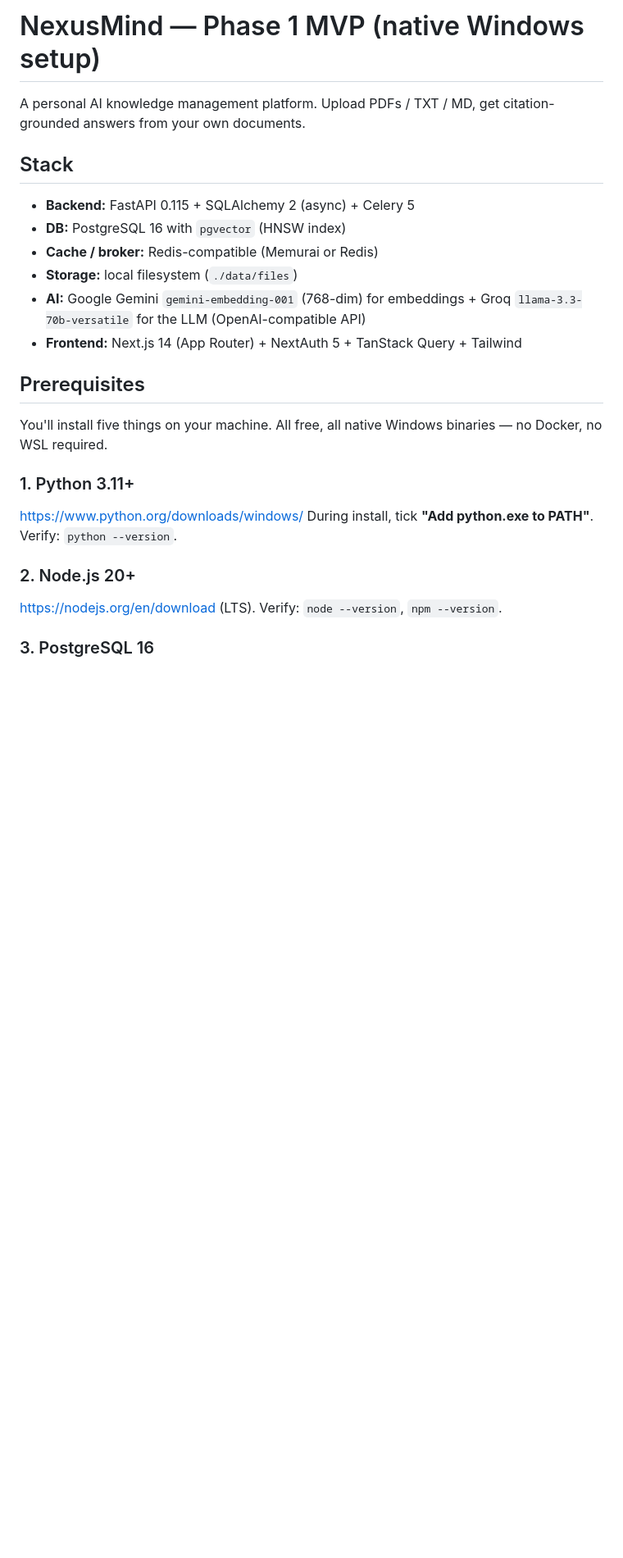
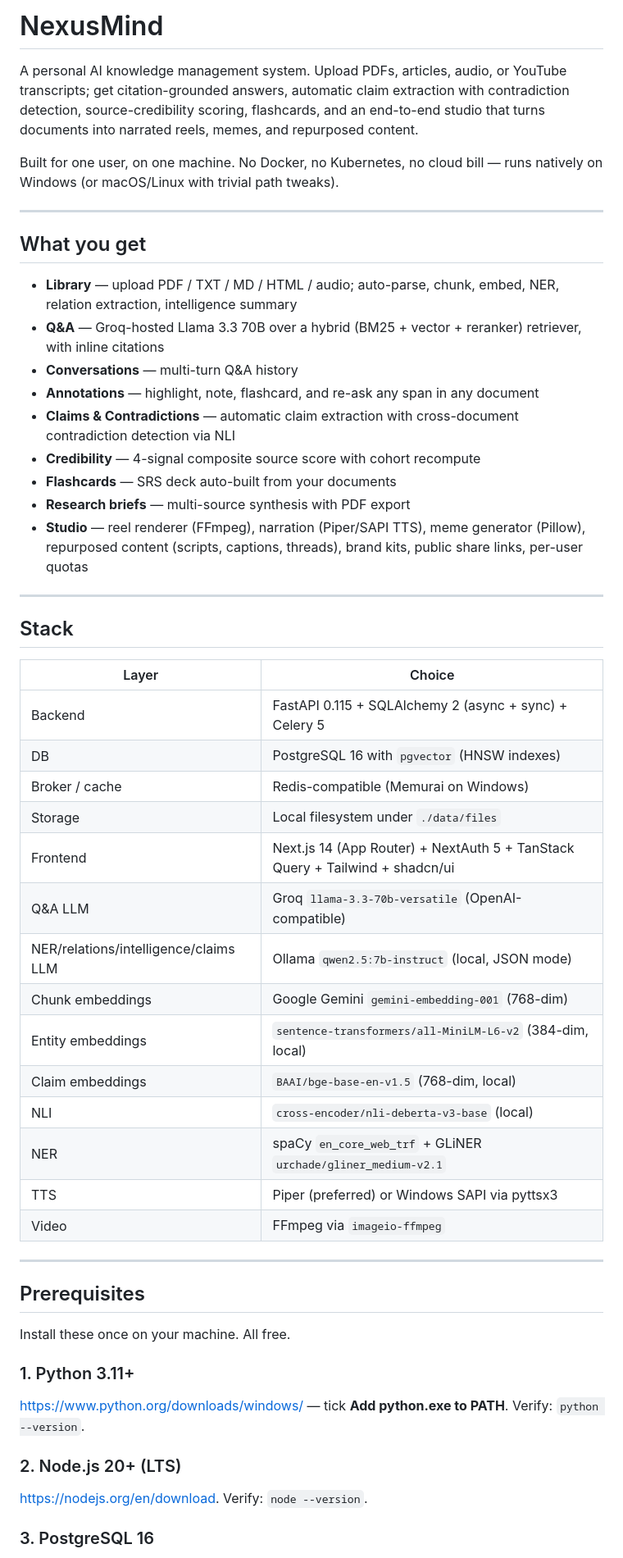
Before and after one commit to AnirudhVineet/NexusMind, a Markdown page: README.md, the part around one of its changes. Shown at 82% size. GitHub-like rendering; blank space fills up the shorter version.

```diff
--- a/README.md
+++ b/README.md
@@ -1,29 +1,66 @@
-# NexusMind — Phase 1 MVP (native Windows setup)
+# NexusMind
 
-A personal AI knowledge management platform. Upload PDFs / TXT / MD, get
-citation-grounded answers from your own documents.
+A personal AI knowledge management system. Upload PDFs, articles, audio, or
+YouTube transcripts; get citation-grounded answers, automatic claim extraction
+with contradiction detection, source-credibility scoring, flashcards, and an
+end-to-end studio that turns documents into narrated reels, memes, and
+repurposed content.
+
+Built for one user, on one machine. No Docker, no Kubernetes, no cloud bill —
+runs natively on Windows (or macOS/Linux with trivial path tweaks).
+
+---
+
+## What you get
+
+- **Library** — upload PDF / TXT / MD / HTML / audio; auto-parse, chunk,
+  embed, NER, relation extraction, intelligence summary
+- **Q&A** — Groq-hosted Llama 3.3 70B over a hybrid (BM25 + vector + reranker)
+  retriever, with inline citations
+- **Conversations** — multi-turn Q&A history
+- **Annotations** — highlight, note, flashcard, and re-ask any span in any
+  document
+- **Claims & Contradictions** — automatic claim extraction with cross-document
+  contradiction detection via NLI
+- **Credibility** — 4-signal composite source score with cohort recompute
+- **Flashcards** — SRS deck auto-built from your documents
+- **Research briefs** — multi-source synthesis with PDF export
+- **Studio** — reel renderer (FFmpeg), narration (Piper/SAPI TTS), meme
+  generator (Pillow), repurposed content (scripts, captions, threads),
+  brand kits, public share links, per-user quotas
+
+---
 
 ## Stack
 
-- **Backend:** FastAPI 0.115 + SQLAlchemy 2 (async) + Celery 5
-- **DB:** PostgreSQL 16 with `pgvector` (HNSW index)
-- **Cache / broker:** Redis-compatible (Memurai or Redis)
-- **Storage:** local filesystem (`./data/files`)
-- **AI:** Google Gemini `gemini-embedding-001` (768-dim) for embeddings + Groq
-  `llama-3.3-70b-versatile` for the LLM (OpenAI-compatible API)
-- **Frontend:** Next.js 14 (App Router) + NextAuth 5 + TanStack Query + Tailwind
+| Layer | Choice |
+|---|---|
+| Backend | FastAPI 0.115 + SQLAlchemy 2 (async + sync) + Celery 5 |
+| DB | PostgreSQL 16 with `pgvector` (HNSW indexes) |
+| Broker / cache | Redis-compatible (Memurai on Windows) |
+| Storage | Local filesystem under `./data/files` |
+| Frontend | Next.js 14 (App Router) + NextAuth 5 + TanStack Query + Tailwind + shadcn/ui |
+| Q&A LLM | Groq `llama-3.3-70b-versatile` (OpenAI-compatible) |
+| NER/relations/intelligence/claims LLM | Ollama `qwen2.5:7b-instruct` (local, JSON mode) |
+| Chunk embeddings | Google Gemini `gemini-embedding-001` (768-dim) |
+| Entity embeddings | `sentence-transformers/all-MiniLM-L6-v2` (384-dim, local) |
+| Claim embeddings | `BAAI/bge-base-en-v1.5` (768-dim, local) |
+| NLI | `cross-encoder/nli-deberta-v3-base` (local) |
+| NER | spaCy `en_core_web_trf` + GLiNER `urchade/gliner_medium-v2.1` |
+| TTS | Piper (preferred) or Windows SAPI via pyttsx3 |
+| Video | FFmpeg via `imageio-ffmpeg` |
+
+---
 
 ## Prerequisites
 
-You'll install five things on your machine. All free, all native Windows
-binaries — no Docker, no WSL required.
+Install these once on your machine. All free.
 
 ### 1. Python 3.11+
-<https://www.python.org/downloads/windows/>
-During install, tick **"Add python.exe to PATH"**. Verify: `python --version`.
+<https://www.python.org/downloads/windows/> — tick **Add python.exe to PATH**.
+Verify: `python --version`.
 
-### 2. Node.js 20+
-<https://nodejs.org/en/download> (LTS).
-Verify: `node --version`, `npm --version`.
+### 2. Node.js 20+ (LTS)
+<https://nodejs.org/en/download>. Verify: `node --version`.
 
 ### 3. PostgreSQL 16
```
Also changed, not shown: other parts of README.md (+185 -84 lines).
